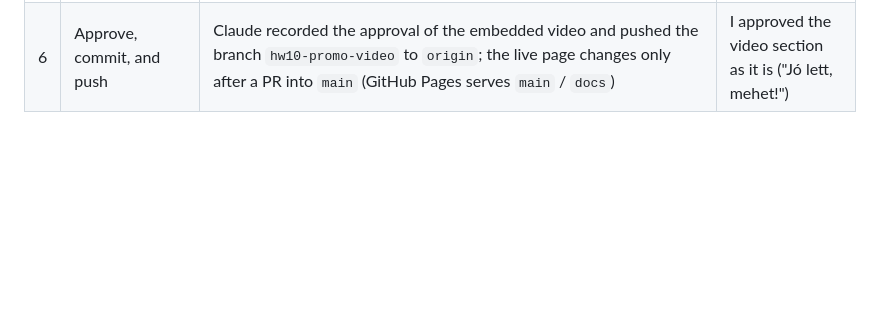
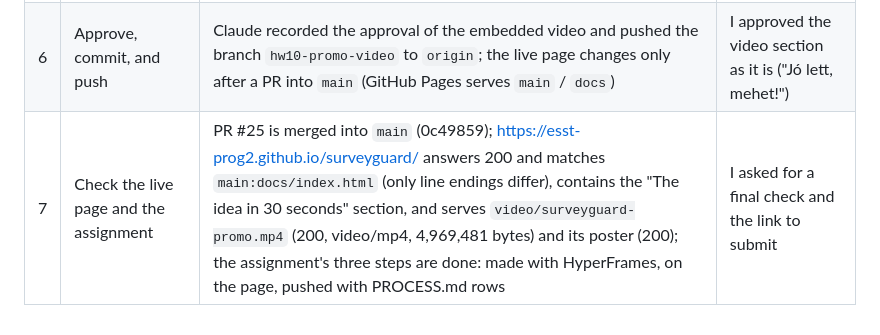
Before and after one commit to esst-prog2/surveyguard, a Markdown page: PROCESS.md, the part around the change. Rendered like a GitHub page; blank space fills up the shorter version.

Commit message:
HW10 step 7: verify the live page with the video
Co-Authored-By: Claude Opus 5.5 <noreply@anthropic.com>

```diff
--- a/PROCESS.md
+++ b/PROCESS.md
@@ -35,3 +35,4 @@
 | 4 | Make the 30-second promo video with HyperFrames | The user picked storyline A; Claude wrote `SPEC.md` (1920×1080, 30 fps, 900 frames, the page's own look, 8 shots), built the project in `C:\tools\hf\sg-promo-build` (root + 8 scene files, brand fonts as woff2, the four real chart PNGs), ran `hyperframes check` (fixed line holds, sub-28 px labels, a 2.19:1 contrast, an occluded verb, the empty frame 0, a label over a column header) and `snapshot --review` (beats, seams, phone), wrote `REVIEW.md`, then `hyperframes render`: `docs/video/surveyguard-promo.mp4`, H.264, 1920×1080, 30 fps, 30.0 s, 4.7 MB, rendered in 1 min 20 s; poster `docs/video/surveyguard-promo-poster.jpg`; the project source is in `promo/video/project/`; the film is silent on purpose (no music source here: no HeyGen sign-in, no local model; the skill says deliver silent rather than synthesize audio) | I picked storyline A ("Spot the one who didn't read") |
 | 5 | Embed the video in the promo page | Claude added a section "The idea in 30 seconds" to `docs/index.html` between the proof strip and "What it is for": a `<video>` with controls, `muted`, `playsinline`, `preload="metadata"`, the poster frame, an MP4 download fallback, and a caption that describes the film (no autoplay); it reuses the page's tokens (1 px rule border, 8 px radius, serif heading, muted note "No sound needed: every word is on screen."); checked at 1280 px and 360 px; Impeccable's detector reports only `cramped-padding` on the `<video>`, a false positive (no text inside), like the earlier SVG one | Approval of the placement and look pending; not pushed yet |
 | 6 | Approve, commit, and push | Claude recorded the approval of the embedded video and pushed the branch `hw10-promo-video` to `origin`; the live page changes only after a PR into `main` (GitHub Pages serves `main` / `docs`) | I approved the video section as it is ("Jó lett, mehet!") |
+| 7 | Check the live page and the assignment | PR #25 is merged into `main` (0c49859); https://esst-prog2.github.io/surveyguard/ answers 200 and matches `main:docs/index.html` (only line endings differ), contains the "The idea in 30 seconds" section, and serves `video/surveyguard-promo.mp4` (200, video/mp4, 4,969,481 bytes) and its poster (200); the assignment's three steps are done: made with HyperFrames, on the page, pushed with PROCESS.md rows | I asked for a final check and the link to submit |
```
